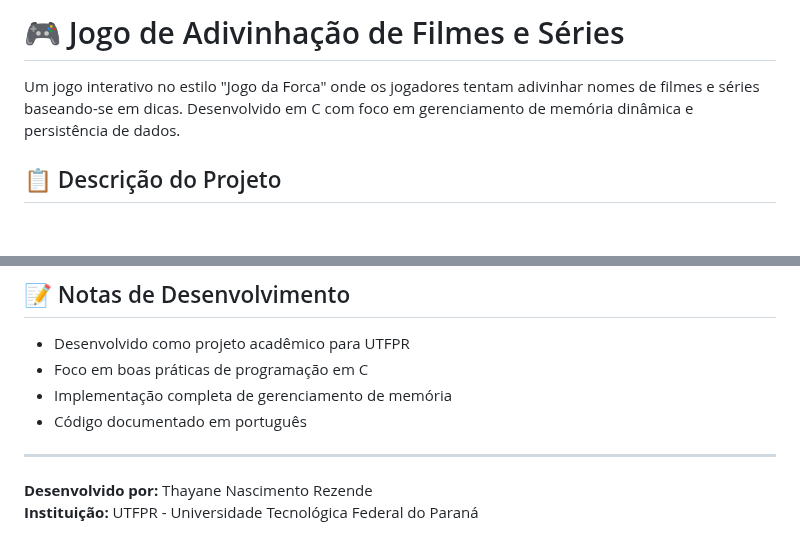
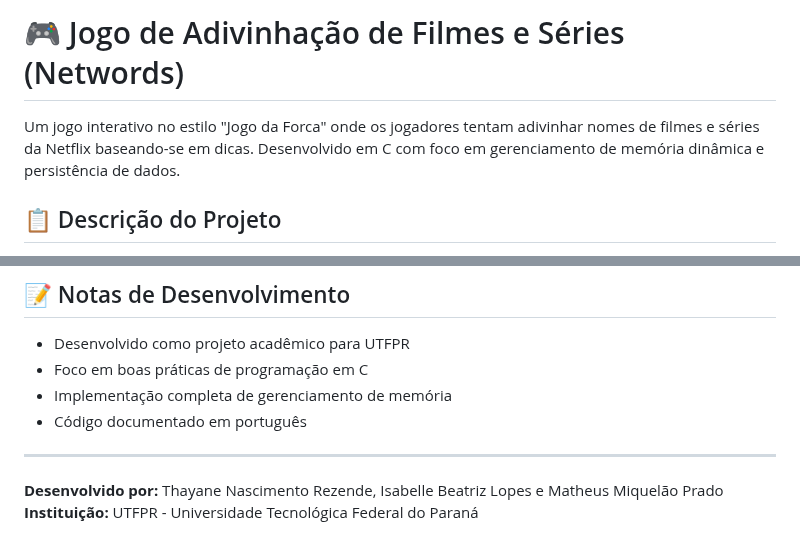
Before and after one commit to thayanenrezende/Hiperbole_Interativa, a Markdown page: README.md, 2 parts joined by grey strips. Rendered like a GitHub page; blank space fills up the shorter version.

```diff
--- a/README.md
+++ b/README.md
@@ -1,6 +1,6 @@
-# 🎮 Jogo de Adivinhação de Filmes e Séries
+# 🎮 Jogo de Adivinhação de Filmes e Séries (Networds)
 
-Um jogo interativo no estilo "Jogo da Forca" onde os jogadores tentam adivinhar nomes de filmes e séries baseando-se em dicas. Desenvolvido em C com foco em gerenciamento de memória dinâmica e persistência de dados.
+Um jogo interativo no estilo "Jogo da Forca" onde os jogadores tentam adivinhar nomes de filmes e séries da Netflix baseando-se em dicas. Desenvolvido em C com foco em gerenciamento de memória dinâmica e persistência de dados.
 
 ## 📋 Descrição do Projeto
 
@@ -135,5 +135,5 @@ No menu de configurações, você pode:
 
 ---
 
-**Desenvolvido por:** Thayane Nascimento Rezende
+**Desenvolvido por:** Thayane Nascimento Rezende, Isabelle Beatriz Lopes e Matheus Miquelão Prado
 **Instituição:** UTFPR - Universidade Tecnológica Federal do Paraná
```
